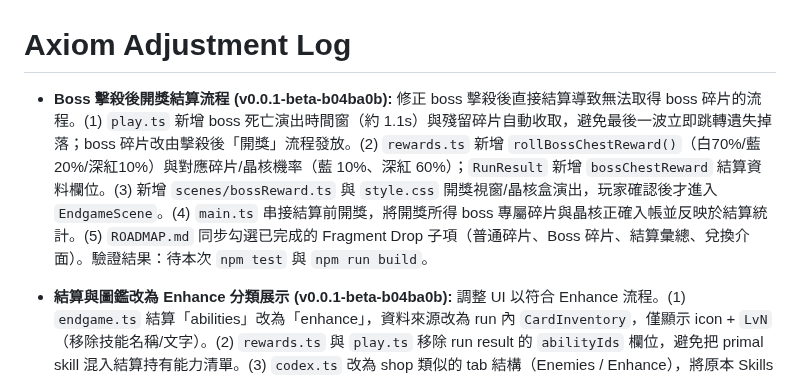
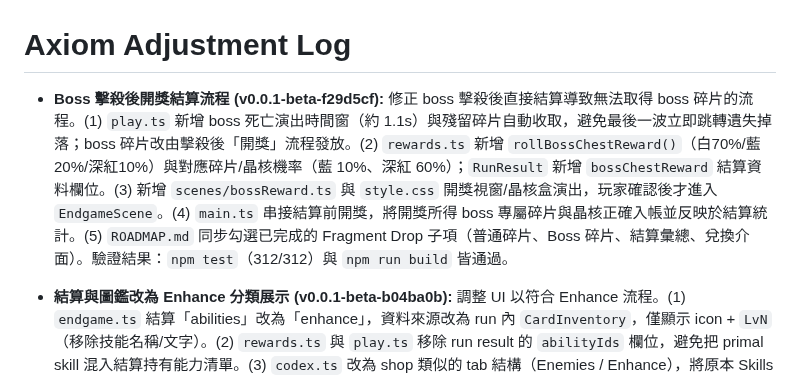
Before and after one commit to zeroLR/axiom, a Markdown page: docs/ADJUSTMENT_LOG.md, the part around the change. GitHub-like rendering.

```diff
--- a/docs/ADJUSTMENT_LOG.md
+++ b/docs/ADJUSTMENT_LOG.md
@@ -1,6 +1,6 @@
 # Axiom Adjustment Log
 
-- **Boss 擊殺後開獎結算流程 (v0.0.1-beta-b04ba0b):** 修正 boss 擊殺後直接結算導致無法取得 boss 碎片的流程。(1) `play.ts` 新增 boss 死亡演出時間窗（約 1.1s）與殘留碎片自動收取，避免最後一波立即跳轉遺失掉落；boss 碎片改由擊殺後「開獎」流程發放。(2) `rewards.ts` 新增 `rollBossChestReward()`（白70%/藍20%/深紅10%）與對應碎片/晶核機率（藍 10%、深紅 60%）；`RunResult` 新增 `bossChestReward` 結算資料欄位。(3) 新增 `scenes/bossReward.ts` 與 `style.css` 開獎視窗/晶核盒演出，玩家確認後才進入 `EndgameScene`。(4) `main.ts` 串接結算前開獎，將開獎所得 boss 專屬碎片與晶核正確入帳並反映於結算統計。(5) `ROADMAP.md` 同步勾選已完成的 Fragment Drop 子項（普通碎片、Boss 碎片、結算彙總、兌換介面）。驗證結果：待本次 `npm test` 與 `npm run build`。
+- **Boss 擊殺後開獎結算流程 (v0.0.1-beta-f29d5cf):** 修正 boss 擊殺後直接結算導致無法取得 boss 碎片的流程。(1) `play.ts` 新增 boss 死亡演出時間窗（約 1.1s）與殘留碎片自動收取，避免最後一波立即跳轉遺失掉落；boss 碎片改由擊殺後「開獎」流程發放。(2) `rewards.ts` 新增 `rollBossChestReward()`（白70%/藍20%/深紅10%）與對應碎片/晶核機率（藍 10%、深紅 60%）；`RunResult` 新增 `bossChestReward` 結算資料欄位。(3) 新增 `scenes/bossReward.ts` 與 `style.css` 開獎視窗/晶核盒演出，玩家確認後才進入 `EndgameScene`。(4) `main.ts` 串接結算前開獎，將開獎所得 boss 專屬碎片與晶核正確入帳並反映於結算統計。(5) `ROADMAP.md` 同步勾選已完成的 Fragment Drop 子項（普通碎片、Boss 碎片、結算彙總、兌換介面）。驗證結果：`npm test`（312/312）與 `npm run build` 皆通過。
 
 - **結算與圖鑑改為 Enhance 分類展示 (v0.0.1-beta-b04ba0b):** 調整 UI 以符合 Enhance 流程。(1) `endgame.ts` 結算「abilities」改為「enhance」，資料來源改為 run 內 `CardInventory`，僅顯示 icon + `LvN`（移除技能名稱/文字）。(2) `rewards.ts` 與 `play.ts` 移除 run result 的 `abilityIds` 欄位，避免把 primal skill 混入結算持有能力清單。(3) `codex.ts` 改為 shop 類似的 tab 結構（Enemies / Enhance），將原本 Skills 區塊替換為 Enhance 卡牌圖鑑列表。(4) 敵人圖鑑 icon 依 enemy 基礎色盤上色（對齊遊戲內基礎顏色）。驗證結果：`npm test` 與 `npm run build` 通過。
 
```
Also changed, not shown: AGENTS.md (+1 -1 lines).
